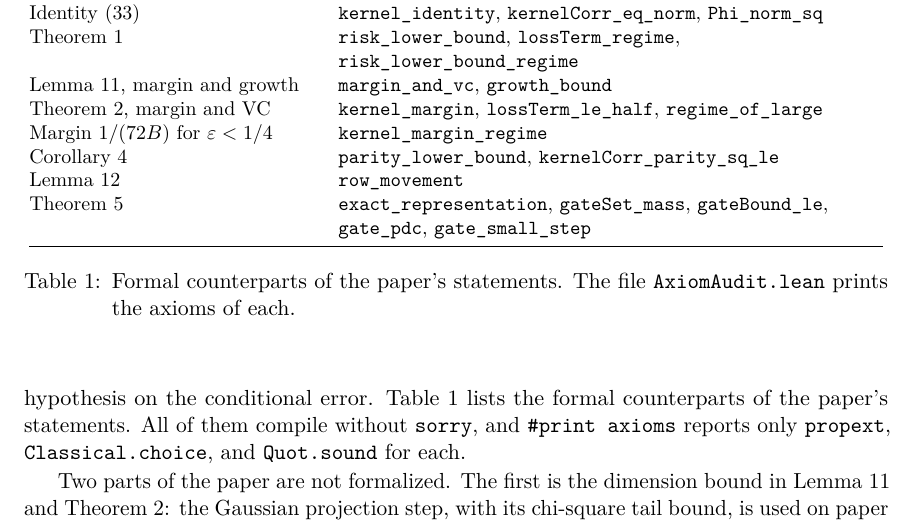
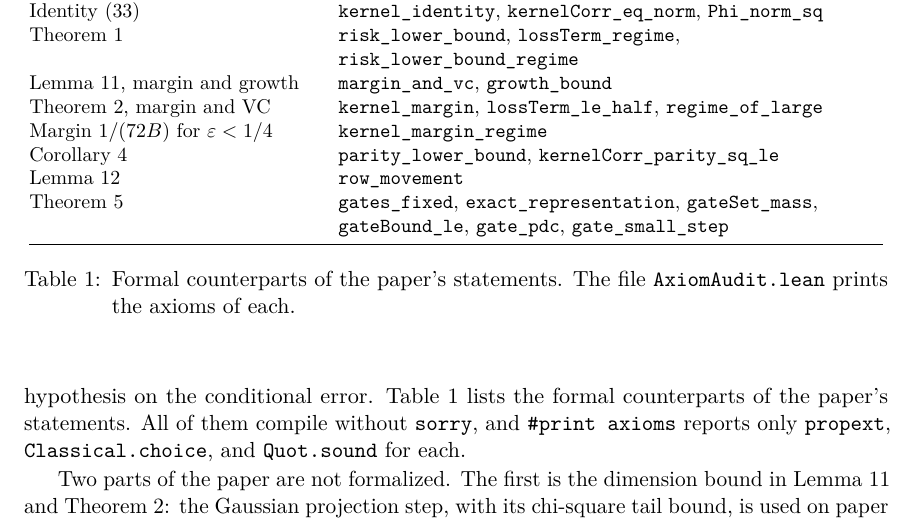
Before and after one commit to SamMausberg/gaussian-sgd-ordinary, a LaTeX paper (paper/main.tex): part of page 9 of 20, cut so that both start at the same text. Compiled offline with pdfLaTeX.

Commit message:
Prove the score comparison and the fixed-gate representation in Lean

```diff
--- a/paper/main.tex
+++ b/paper/main.tex
@@ -301,7 +301,7 @@ Theorem~\ref{thm:margin}, margin and VC & \lean{kernel\_margin}, \lean{lossTerm\
 Margin $1/(72B)$ for $\eps<1/4$ & \lean{kernel\_margin\_regime}\\
 Corollary~\ref{cor:parity} & \lean{parity\_lower\_bound}, \lean{kernelCorr\_parity\_sq\_le}\\
 Lemma~\ref{lem:rows} & \lean{row\_movement}\\
-Theorem~\ref{thm:gate} & \lean{exact\_representation}, \lean{gateSet\_mass}, \lean{gateBound\_le}, \lean{gate\_pdc}, \lean{gate\_small\_step}\\
+Theorem~\ref{thm:gate} & \lean{gates\_fixed}, \lean{exact\_representation}, \lean{gateSet\_mass}, \lean{gateBound\_le}, \lean{gate\_pdc}, \lean{gate\_small\_step}\\
 \bottomrule
 \end{tabular}
 \caption{Formal counterparts of the paper's statements. The file \lean{AxiomAudit.lean} prints the axioms of each.}
```
Also changed, not shown: formalization/README.md, 3 other files.
